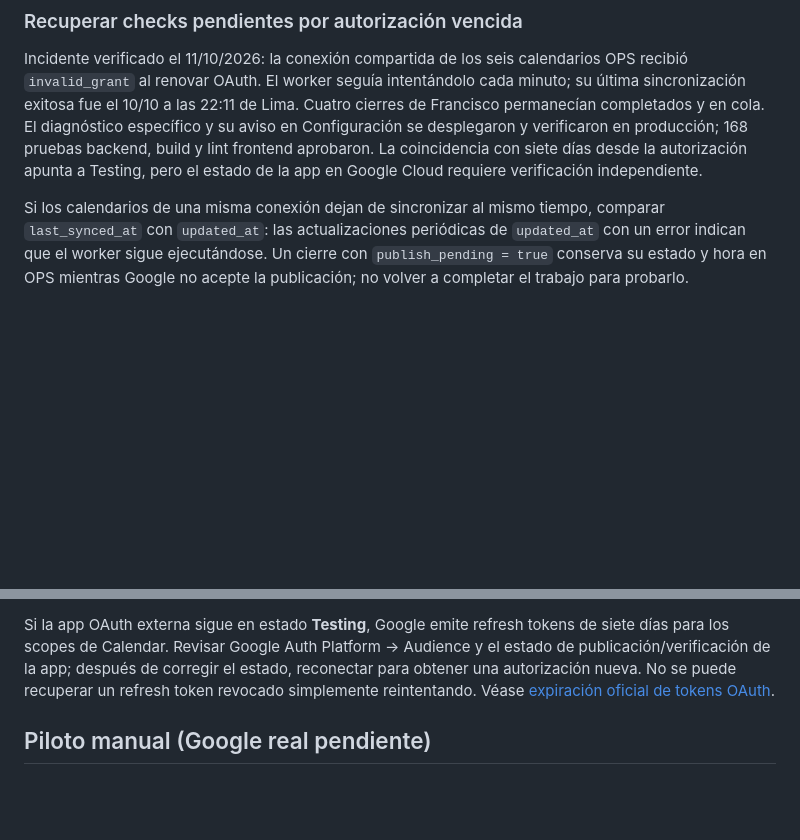
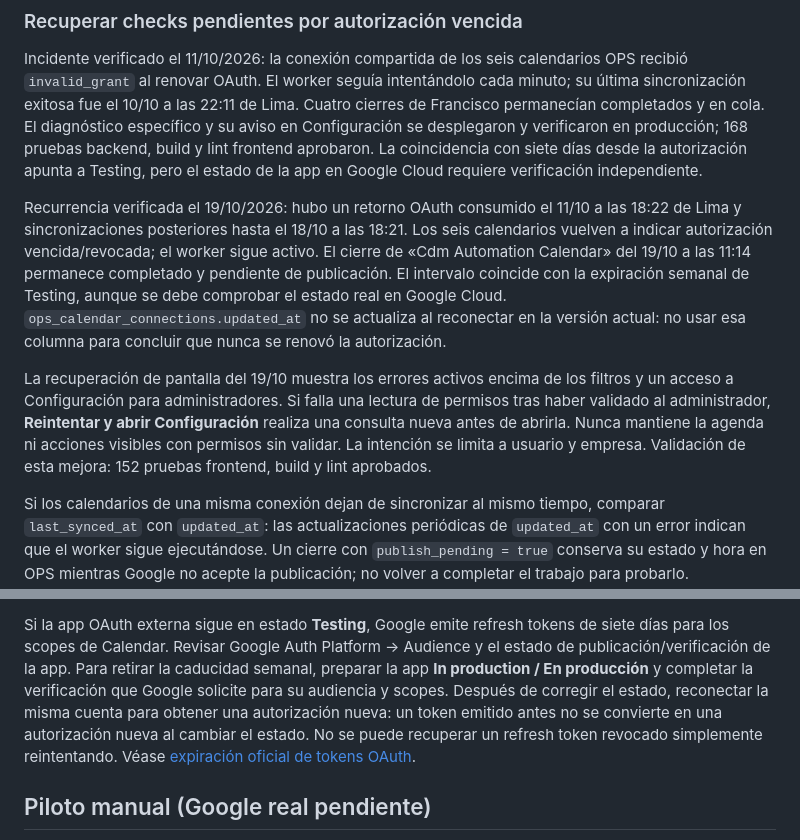
Before and after one commit to Franciscoeud/noga-marks-api, a Markdown page: docs/ops-google-calendar.md, 2 parts joined by grey strips. Drawn GitHub-style; blank space fills up the shorter version.

Commit message:
docs(ops): document recurring OAuth expiry and safe settings recovery

```diff
--- a/docs/ops-google-calendar.md
+++ b/docs/ops-google-calendar.md
@@ -258,6 +258,22 @@ específico y su aviso en Configuración se desplegaron y verificaron en producc
 días desde la autorización apunta a Testing, pero el estado de la app en Google
 Cloud requiere verificación independiente.
 
+Recurrencia verificada el 19/10/2026: hubo un retorno OAuth consumido el 11/10
+a las 18:22 de Lima y sincronizaciones posteriores hasta el 18/10 a las 18:21.
+Los seis calendarios vuelven a indicar autorización vencida/revocada; el worker
+sigue activo. El cierre de «Cdm Automation Calendar» del 19/10 a las 11:14 permanece
+completado y pendiente de publicación. El intervalo coincide con la expiración
+semanal de Testing, aunque se debe comprobar el estado real en Google Cloud.
+`ops_calendar_connections.updated_at` no se actualiza al reconectar en la versión
+actual: no usar esa columna para concluir que nunca se renovó la autorización.
+
+La recuperación de pantalla del 19/10 muestra los errores activos encima de los
+filtros y un acceso a Configuración para administradores. Si falla una lectura
+de permisos tras haber validado al administrador, **Reintentar y abrir Configuración**
+realiza una consulta nueva antes de abrirla. Nunca mantiene la agenda ni acciones
+visibles con permisos sin validar. La intención se limita a usuario y empresa.
+Validación de esta mejora: 152 pruebas frontend, build y lint aprobados.
+
 Si los calendarios de una misma conexión dejan de sincronizar al mismo tiempo,
 comparar `last_synced_at` con `updated_at`: las actualizaciones periódicas de
 `updated_at` con un error indican que el worker sigue ejecutándose. Un cierre
@@ -280,8 +296,12 @@ pendientes pasan a `publish_pending = false` y que Google muestra una sola `✔`
 
 Si la app OAuth externa sigue en estado **Testing**, Google emite refresh tokens
 de siete días para los scopes de Calendar. Revisar Google Auth Platform →
-Audience y el estado de publicación/verificación de la app; después de corregir
-el estado, reconectar para obtener una autorización nueva. No se puede recuperar
+Audience y el estado de publicación/verificación de la app. Para retirar la
+caducidad semanal, preparar la app **In production / En producción** y completar
+la verificación que Google solicite para su audiencia y scopes. Después de corregir
+el estado, reconectar la misma cuenta para obtener una autorización nueva: un
+token emitido antes no se convierte en una autorización nueva al cambiar el estado.
+No se puede recuperar
 un refresh token revocado simplemente reintentando. Véase
 [expiración oficial de tokens OAuth](https://developers.google.com/identity/protocols/oauth2#expiration).
 
```
